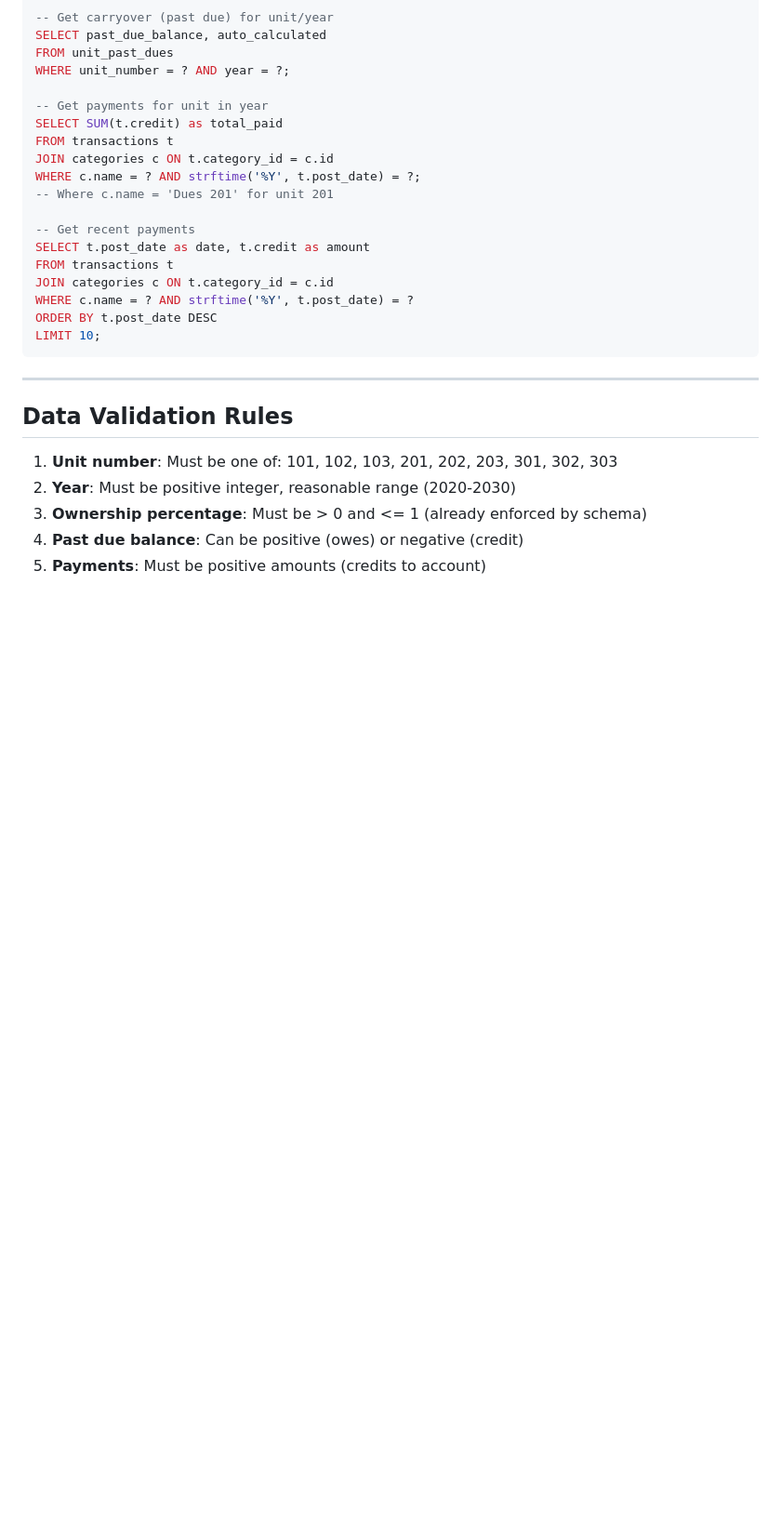
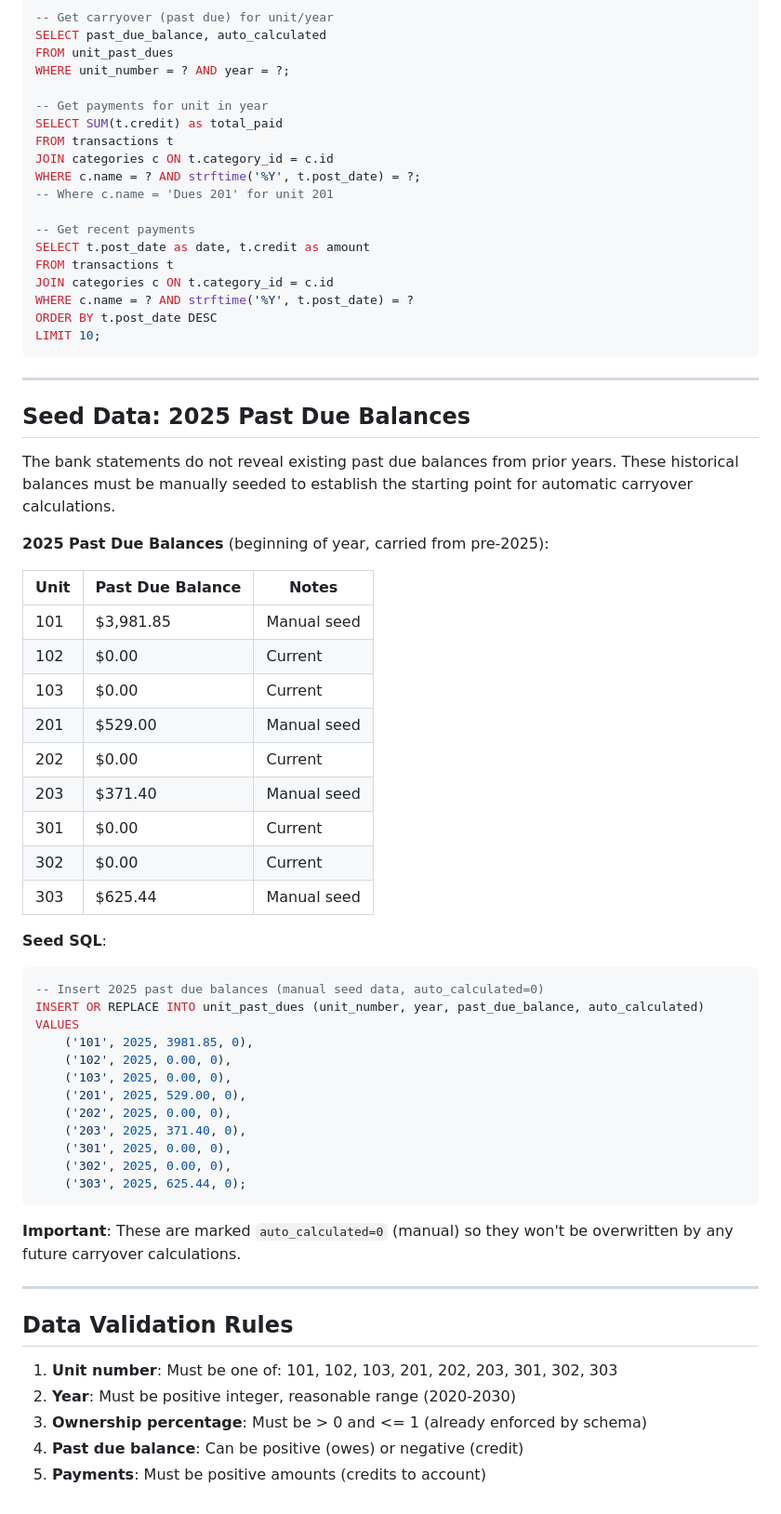
Before and after one commit to EvieHwang/dwcoa-financials, a Markdown page: specs/002-unit-statement-tracking/data-model.md, the part around the change. Shown at 93% size. Drawn GitHub-style; blank space fills up the shorter version.

````diff
--- a/specs/002-unit-statement-tracking/data-model.md
+++ b/specs/002-unit-statement-tracking/data-model.md
@@ -230,6 +230,44 @@ LIMIT 10;
 
 ---
 
+## Seed Data: 2025 Past Due Balances
+
+The bank statements do not reveal existing past due balances from prior years. These historical balances must be manually seeded to establish the starting point for automatic carryover calculations.
+
+**2025 Past Due Balances** (beginning of year, carried from pre-2025):
+
+| Unit | Past Due Balance | Notes |
+|------|------------------|-------|
+| 101 | $3,981.85 | Manual seed |
+| 102 | $0.00 | Current |
+| 103 | $0.00 | Current |
+| 201 | $529.00 | Manual seed |
+| 202 | $0.00 | Current |
+| 203 | $371.40 | Manual seed |
+| 301 | $0.00 | Current |
+| 302 | $0.00 | Current |
+| 303 | $625.44 | Manual seed |
+
+**Seed SQL**:
+```sql
+-- Insert 2025 past due balances (manual seed data, auto_calculated=0)
+INSERT OR REPLACE INTO unit_past_dues (unit_number, year, past_due_balance, auto_calculated)
+VALUES
+    ('101', 2025, 3981.85, 0),
+    ('102', 2025, 0.00, 0),
+    ('103', 2025, 0.00, 0),
+    ('201', 2025, 529.00, 0),
+    ('202', 2025, 0.00, 0),
+    ('203', 2025, 371.40, 0),
+    ('301', 2025, 0.00, 0),
+    ('302', 2025, 0.00, 0),
+    ('303', 2025, 625.44, 0);
+```
+
+**Important**: These are marked `auto_calculated=0` (manual) so they won't be overwritten by any future carryover calculations.
+
+---
+
 ## Data Validation Rules
 
 1. **Unit number**: Must be one of: 101, 102, 103, 201, 202, 203, 301, 302, 303
````
Also changed, not shown: specs/002-unit-statement-tracking/tasks.md (+52 -44 lines).
